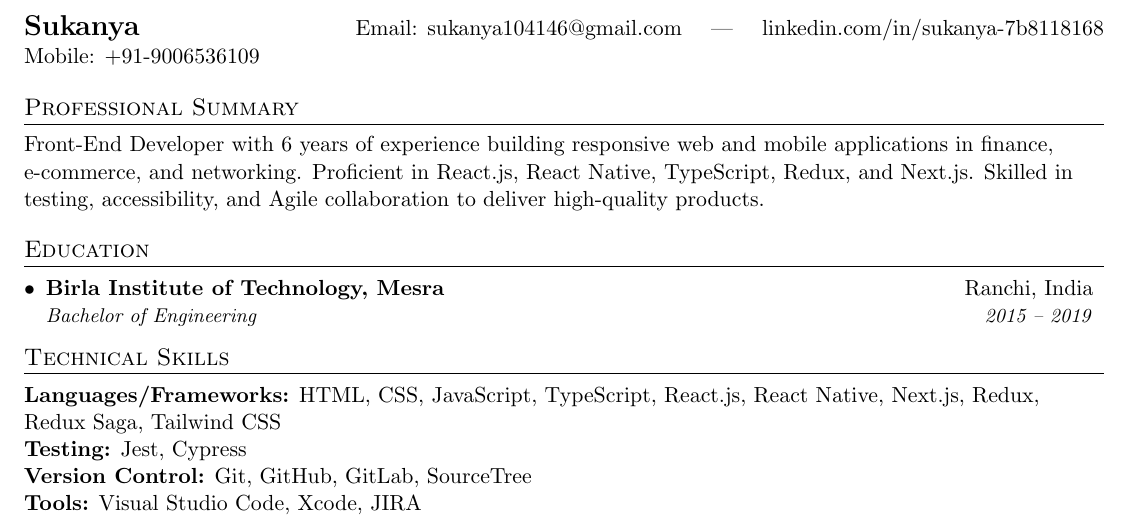
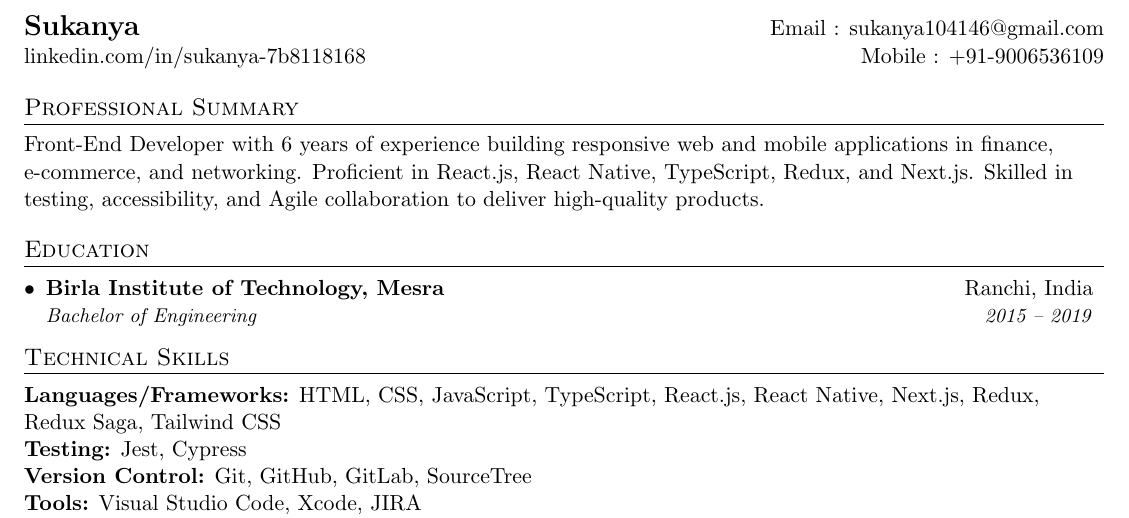
Before and after one commit to Kundan-K-Singh/suku, a LaTeX document (Sukanya.tex): part of the page, cut so that both start at the same text. Compiled offline with pdfLaTeX.

Commit message:
Updated heading

```diff
--- a/sourabh_bajaj_resume.tex
+++ b/Sukanya.tex
@@ -82,9 +82,8 @@
 
 	%----------HEADING-----------------
 	\begin{tabular*}{\textwidth}{l@{\extracolsep{\fill}}r}
-		\textbf{\Large Sukanya} & Email: \href{mailto:sukanya104146@gmail.com}{sukanya104146@gmail.com} \quad | \quad
-		\href{https://www.linkedin.com/in/sukanya-7b8118168/}{linkedin.com/in/sukanya-7b8118168} \\
-		Mobile: +91-9006536109 & \\
+		\textbf{\href{http://sourabhbajaj.com/}{\Large Sukanya}} & Email : \href{mailto:sukanya104146@gmail.com}{sukanya104146@gmail.com}\\
+	\href{https://www.linkedin.com/in/sukanya-7b8118168/}{linkedin.com/in/sukanya-7b8118168} & Mobile : +91-9006536109 \\
 	\end{tabular*}
 
 	%-----------SUMMARY-----------------
```
Also changed, not shown: Sukanya.pdf (added), sourabh_bajaj_resume.pdf (deleted), 9 other files.
